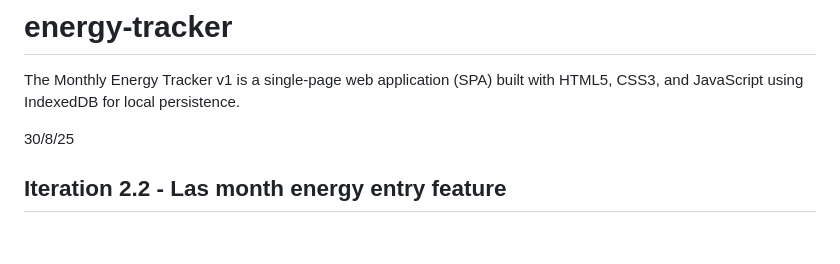
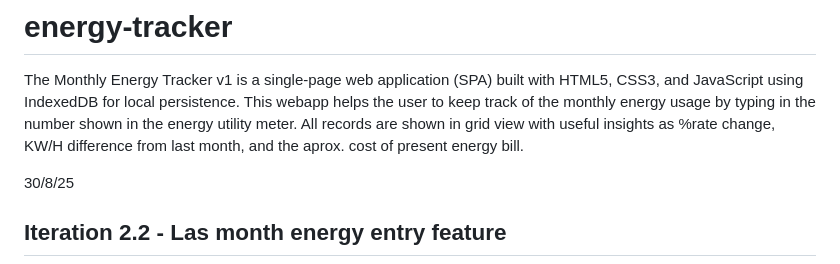
Before and after one commit to rodx1977/energy-tracker, a Markdown page: README.md, the part around the change. Drawn GitHub-style; blank space fills up the shorter version.

Commit message:
updated README->the main purpose of the energy tracker app

```diff
--- a/README.md
+++ b/README.md
@@ -1,5 +1,7 @@
 # energy-tracker
 The Monthly Energy Tracker v1 is a single-page web application (SPA) built with HTML5, CSS3, and JavaScript using IndexedDB for local persistence.
+This webapp helps the user to keep track of the monthly energy usage by typing in the number shown in the energy utility meter.
+All records are shown in grid view with useful insights as %rate change, KW/H difference from last month, and the aprox. cost of present energy bill.
 
 30/8/25
 
```
